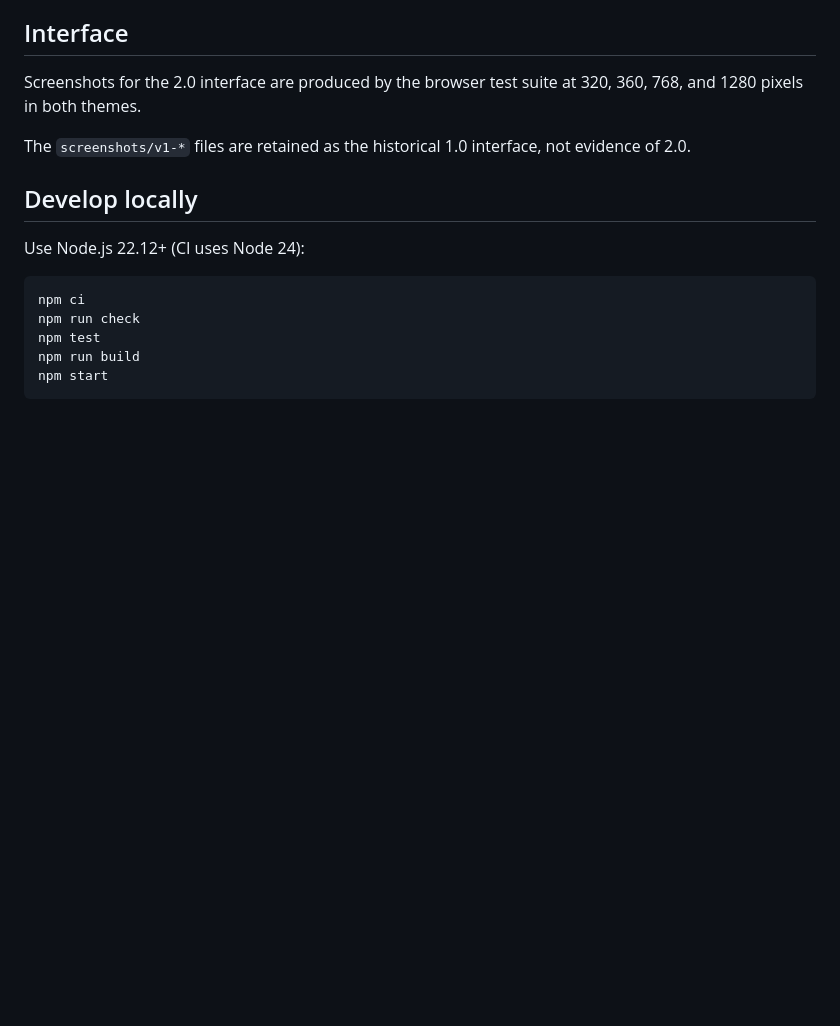
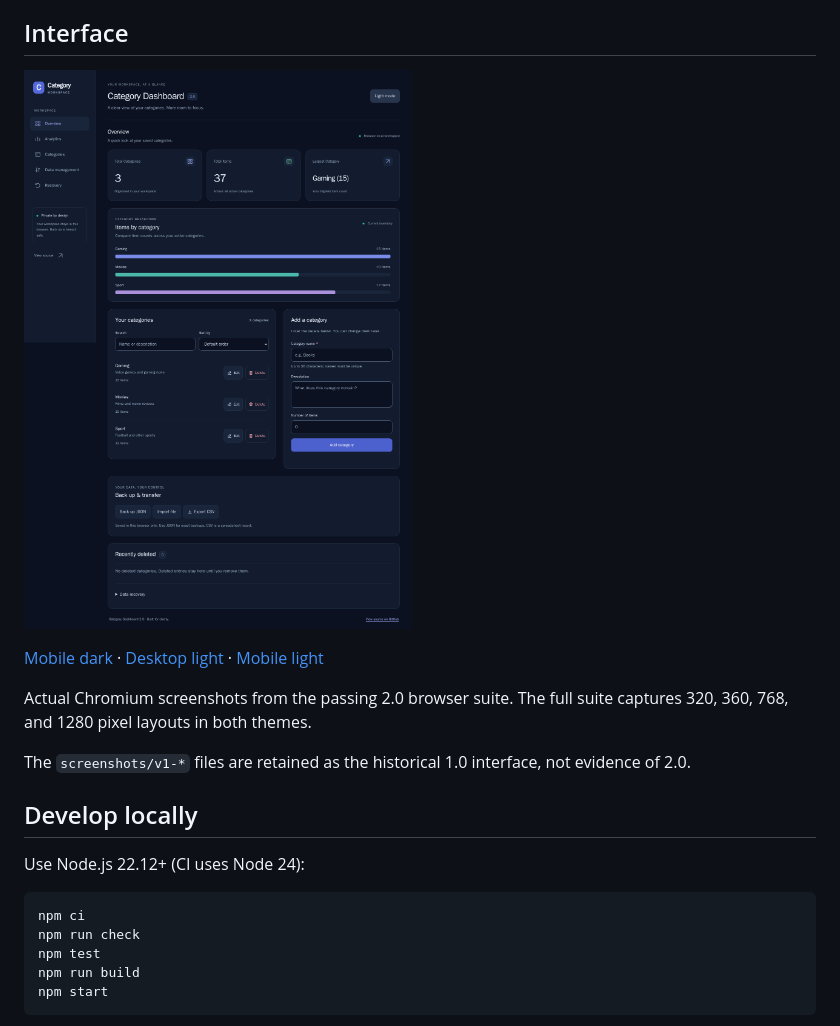
Before and after one commit to givi588/category-dashboard, a Markdown page: README.md, the part around the change. Rendered like a GitHub page; pictures changed too: screenshots/v2-desktop-dark.png (added); blank space fills up the shorter version.

Commit message:
Document passing cross-browser checks and add real 2.0 screenshots

```diff
--- a/README.md
+++ b/README.md
@@ -28,7 +28,11 @@ Data belongs to this browser and origin. **Clearing site data or losing the devi
 
 ## Interface
 
-Screenshots for the 2.0 interface are produced by the browser test suite at 320, 360, 768, and 1280 pixels in both themes.
+![Category Dashboard 2.0 dark desktop](screenshots/v2-desktop-dark.png)
+
+[Mobile dark](screenshots/v2-mobile-dark.png) · [Desktop light](screenshots/v2-desktop-light.png) · [Mobile light](screenshots/v2-mobile-light.png)
+
+Actual Chromium screenshots from the passing 2.0 browser suite. The full suite captures 320, 360, 768, and 1280 pixel layouts in both themes.
 
 The `screenshots/v1-*` files are retained as the historical 1.0 interface, not evidence of 2.0.
 
```
Also changed, not shown: TESTING.md (+5 -1 lines), screenshots/v2-desktop-light.png (added), screenshots/v2-mobile-dark.png (added), screenshots/v2-mobile-light.png (added).
